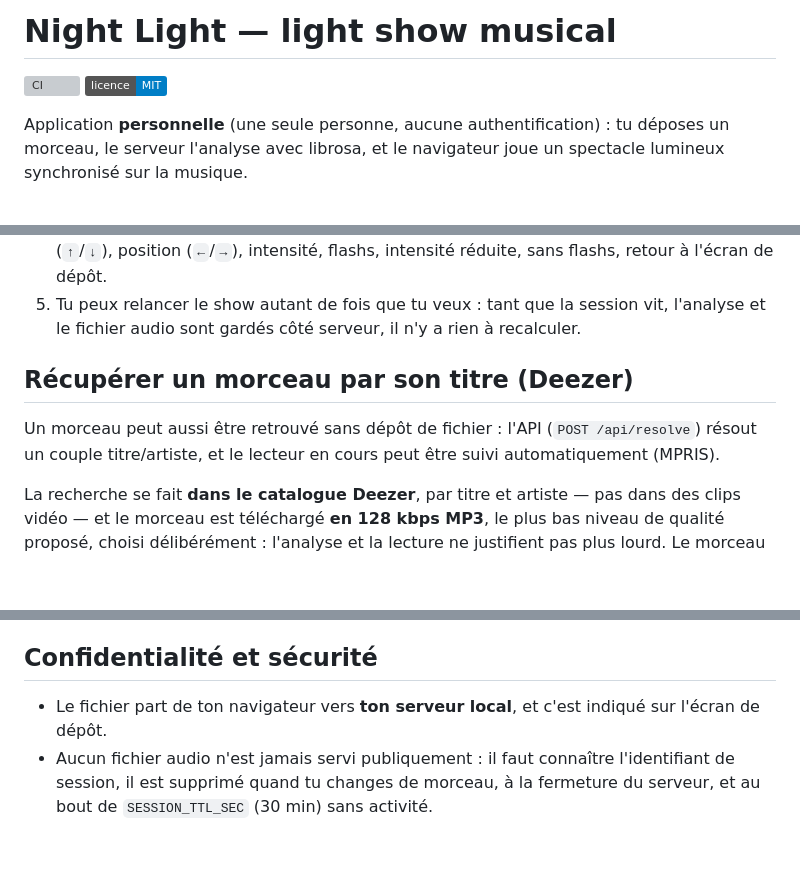
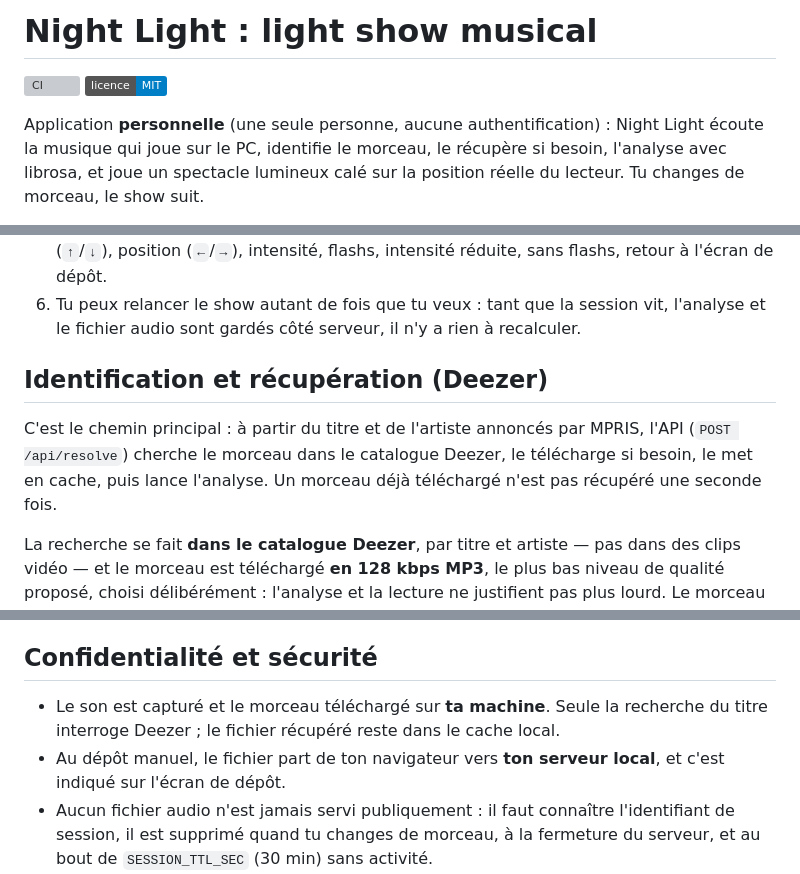
Before and after one commit to MattiaPARRINELLO/night-light-v2, a Markdown page: README.md, 3 parts joined by grey strips. Drawn GitHub-style; badges without logos; blank space fills up the shorter version; grey boxes are pictures that could not be loaded.

```diff
--- a/README.md
+++ b/README.md
@@ -1,9 +1,10 @@
-# Night Light — light show musical
+# Night Light : light show musical
 
 [![CI](https://github.com/MattiaPARRINELLO/night-light-v2/actions/workflows/ci.yml/badge.svg)](https://github.com/MattiaPARRINELLO/night-light-v2/actions/workflows/ci.yml)
 [![Licence : MIT](https://img.shields.io/badge/licence-MIT-blue.svg)](./LICENSE)
 
-Application **personnelle** (une seule personne, aucune authentification) : tu déposes un
-morceau, le serveur l'analyse avec librosa, et le navigateur joue un spectacle lumineux
-synchronisé sur la musique.
+Application **personnelle** (une seule personne, aucune authentification) : Night Light
+écoute la musique qui joue sur le PC, identifie le morceau, le récupère si besoin, l'analyse
+avec librosa, et joue un spectacle lumineux calé sur la position réelle du lecteur. Tu
+changes de morceau, le show suit.
 
@@ -55,13 +97,14 @@ lisent dans l'environnement, à définir dans ton shell ou via un `.env` sourcé
    volume (`↑`/`↓`), position (`←`/`→`), intensité, flashs, intensité réduite, sans flashs,
    retour à l'écran de dépôt.
-5. Tu peux relancer le show autant de fois que tu veux : tant que la session vit, l'analyse
+6. Tu peux relancer le show autant de fois que tu veux : tant que la session vit, l'analyse
    et le fichier audio sont gardés côté serveur, il n'y a rien à recalculer.
 
-## Récupérer un morceau par son titre (Deezer)
+## Identification et récupération (Deezer)
 
-Un morceau peut aussi être retrouvé sans dépôt de fichier : l'API (`POST /api/resolve`)
-résout un couple titre/artiste, et le lecteur en cours peut être suivi automatiquement
-(MPRIS).
+C'est le chemin principal : à partir du titre et de l'artiste annoncés par MPRIS, l'API
+(`POST /api/resolve`) cherche le morceau dans le catalogue Deezer, le télécharge si besoin,
+le met en cache, puis lance l'analyse. Un morceau déjà téléchargé n'est pas récupéré une
+seconde fois.
 
 La recherche se fait **dans le catalogue Deezer**, par titre et artiste — pas dans des
 clips vidéo — et le morceau est téléchargé **en 128 kbps MP3**, le plus bas niveau de
@@ -100,8 +143,10 @@ force le niveau de qualité le plus bas. Aucun secret n'est écrit dans le dép
 
 ## Confidentialité et sécurité
 
-- Le fichier part de ton navigateur vers **ton serveur local**, et c'est indiqué sur
-  l'écran de dépôt.
+- Le son est capturé et le morceau téléchargé sur **ta machine**. Seule la recherche du
+  titre interroge Deezer ; le fichier récupéré reste dans le cache local.
+- Au dépôt manuel, le fichier part de ton navigateur vers **ton serveur local**, et c'est
+  indiqué sur l'écran de dépôt.
 - Aucun fichier audio n'est jamais servi publiquement : il faut connaître l'identifiant de
   session, il est supprimé quand tu changes de morceau, à la fermeture du serveur, et au
   bout de `SESSION_TTL_SEC` (30 min) sans activité.
```
Also changed, not shown: other parts of README.md (+77 -28 lines).
